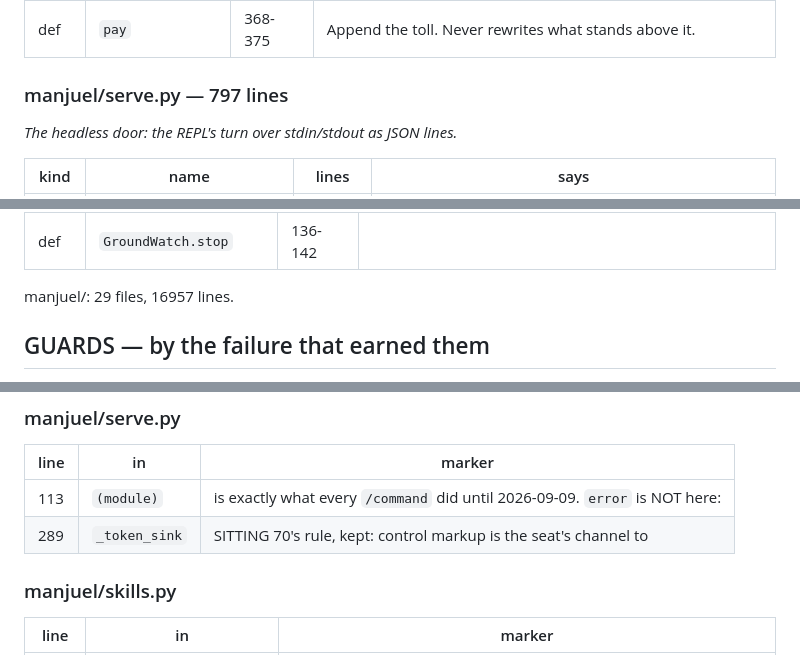
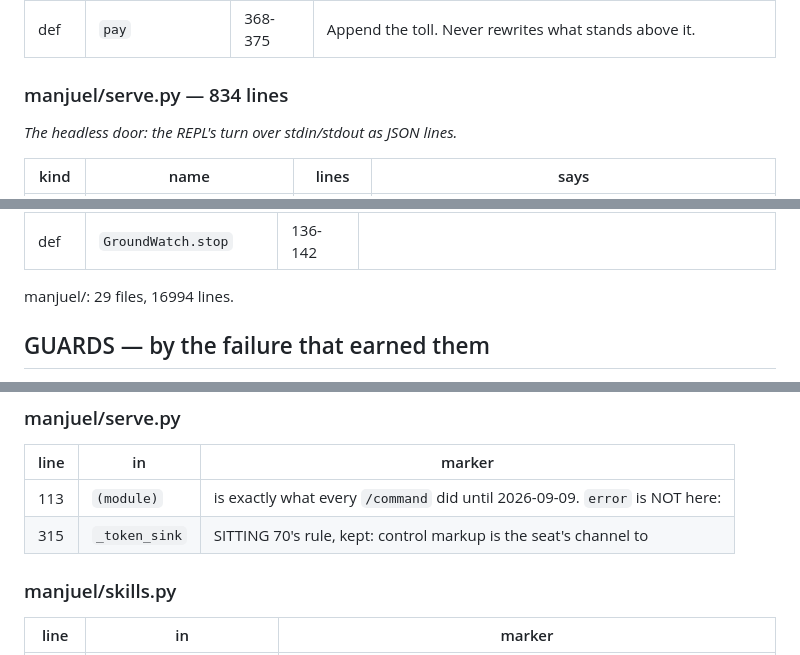
Before and after one commit to thebrotherscarr-bit/Manjuel, a Markdown page: BUILDMAP.md, 3 parts joined by grey strips. Rendered like a GitHub page.

Commit message:
The build map catches up with the code it describes

```diff
--- a/BUILDMAP.md
+++ b/BUILDMAP.md
@@ -498,7 +498,7 @@ this file (where each thing is) -> REFUSALS.md (what each guard refuses)
 | def | `render_toll` | 307-365 |  |
 | def | `pay` | 368-375 | Append the toll. Never rewrites what stands above it. |
 
-### manjuel/serve.py — 797 lines
+### manjuel/serve.py — 834 lines
 
 *The headless door: the REPL's turn over stdin/stdout as JSON lines.*
 
@@ -766,7 +767,7 @@ this file (where each thing is) -> REFUSALS.md (what each guard refuses)
 | def | `GroundWatch.start` | 109-134 |  |
 | def | `GroundWatch.stop` | 136-142 |  |
 
-manjuel/: 29 files, 16957 lines.
+manjuel/: 29 files, 16994 lines.
 
 ## GUARDS — by the failure that earned them
 
@@ -1057,7 +1058,7 @@ number in SEAT_LOG.md for the toll; the transcript is named there.
 | line | in | marker |
 |---|---|---|
 | 113 | `(module)` | is exactly what every `/command` did until 2026-09-09. `error` is NOT here: |
-| 289 | `_token_sink` | SITTING 70's rule, kept: control markup is the seat's channel to |
+| 315 | `_token_sink` | SITTING 70's rule, kept: control markup is the seat's channel to |
 
 ### manjuel/skills.py
 
```
Also changed, not shown: other parts of BUILDMAP.md (+34 -33 lines).
